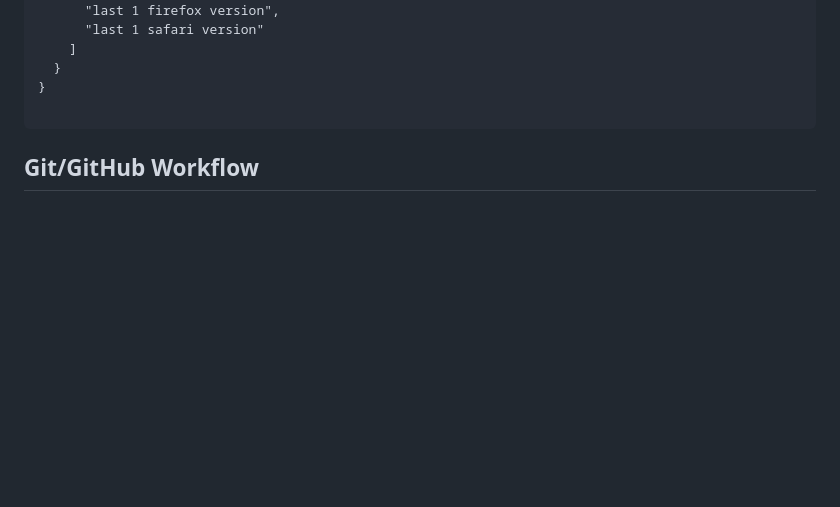
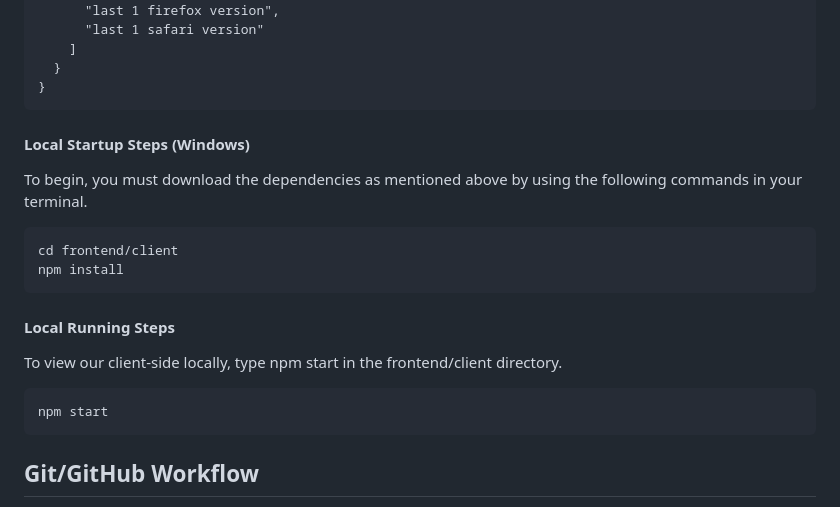
Before and after one commit to rafeerahman/Anonymizer, a Markdown page: README.md, the part around one of its changes. GitHub-like rendering; blank space fills up the shorter version.

````diff
--- a/README.md
+++ b/README.md
@@ -101,7 +150,22 @@ TODO: node version
     ]
   }
 }
+```
 
+#### Local Startup Steps (Windows)
+To begin, you must download the dependencies as mentioned above by using the following commands in your terminal.
+
+```bash
+cd frontend/client
+npm install
+```
+
+#### Local Running Steps
+
+To view our client-side locally, type npm start in the frontend/client directory.
+
+```bash
+npm start
 ```
 
 ## Git/GitHub Workflow
````
Also changed, not shown: other parts of README.md (+50 -1 lines).
